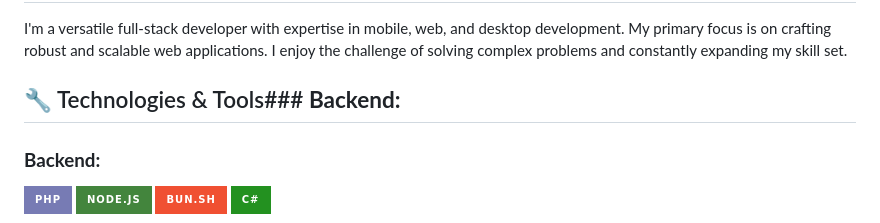
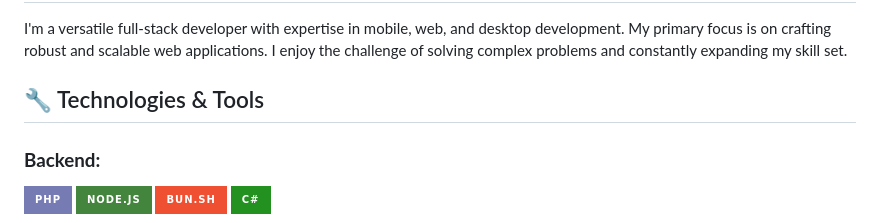
Before and after one commit to llupRisinglll/llupRisinglll, a Markdown page: README.md, the part around the change. Rendered like a GitHub page; badges without logos.

Commit message:
Update README.md
typo correction

```diff
--- a/README.md
+++ b/README.md
@@ -2,7 +2,7 @@
 
 I'm a versatile full-stack developer with expertise in mobile, web, and desktop development. My primary focus is on crafting robust and scalable web applications. I enjoy the challenge of solving complex problems and constantly expanding my skill set.
 
-## 🔧 Technologies & Tools### **Backend:**
+## 🔧 Technologies & Tools
 ### **Backend:**
 ![PHP](https://img.shields.io/badge/PHP-777BB4?style=for-the-badge&logo=php&logoColor=white) ![Node.js](https://img.shields.io/badge/Node.js-43853D?style=for-the-badge&logo=node.js&logoColor=white) ![Bun.sh](https://img.shields.io/badge/Bun.sh-F05032?style=for-the-badge) ![C#](https://img.shields.io/badge/C%23-239120?style=for-the-badge&logo=c-sharp&logoColor=white)
 
```
